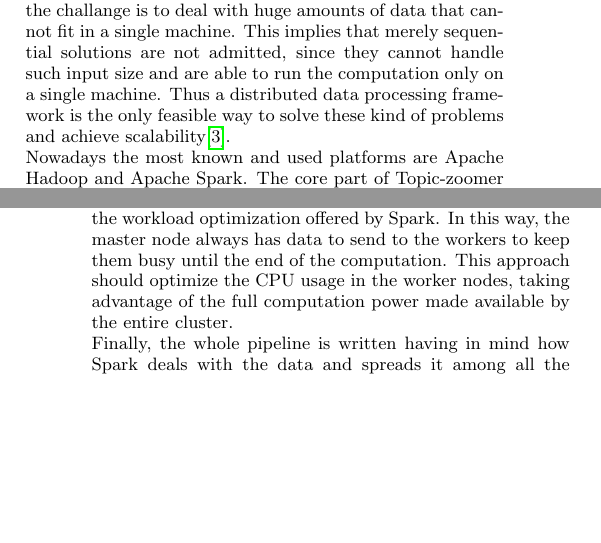
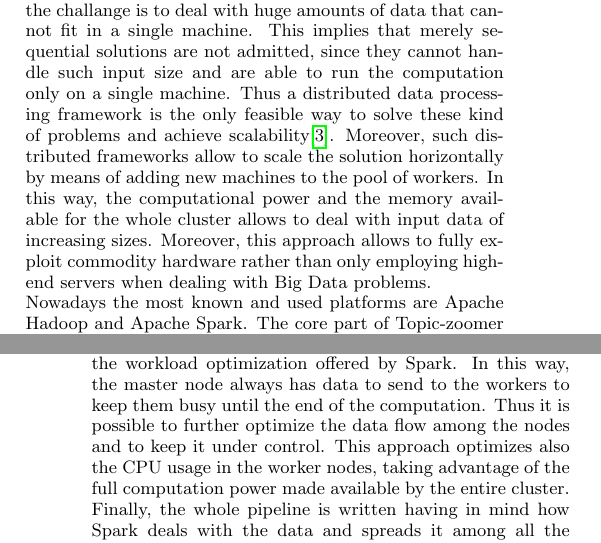
Before and after one commit to GianlucaBortoli/topic-zoomer, a LaTeX paper (report/report.tex): two parts of the columns of pages 1 and 3 of 6, joined at a grey line, cut so that both start at the same text, the shorter picture padded with empty space. Compiled offline with pdfLaTeX.

Commit message:
minor fixes

```diff
--- a/report/report.tex
+++ b/report/report.tex
@@ -50,7 +50,7 @@
 
 \section{Related work}
 URL categorization is a task that many people and companies are addressing in the last few years, pushing even to the categorization of the whole World Wild Web. Some of the companies involved in this kind of analysis are Cyren\footnote{\url{http://www.cyren.com/url-category-check.html}} and BrightCloud\footnote{\url{https://www.brightcloud.com/tools/change-request-url-categorization.php}}. Moreover, a huge number of academic researches have been published and also some patents\footnote{\url{https://www.google.com/patents/US8078625}} have been filed on the subject. However, the specific case of geotagged URLs has not raised so much interest neither in the academic nor in the developer communities.\\
-Furthermore, when approaching problems related to Big Data, the challange is to deal with huge amounts of data that cannot fit in a single machine. This implies that merely sequential solutions are not admitted, since they cannot handle such input size and are able to run the computation only on a single machine. Thus a distributed data processing framework is the only feasible way to solve these kind of problems and achieve scalability\cite{scalability_performances}.\\
+Furthermore, when approaching problems related to Big Data, the challange is to deal with huge amounts of data that cannot fit in a single machine. This implies that merely sequential solutions are not admitted, since they cannot handle such input size and are able to run the computation only on a single machine. Thus a distributed data processing framework is the only feasible way to solve these kind of problems and achieve scalability\cite{scalability_performances}. Moreover, such distributed frameworks allow to scale the solution horizontally by means of adding new machines to the pool of workers. In this way, the computational power and the memory available for the whole cluster allows to deal with input data of increasing sizes. Moreover, this approach allows to fully exploit commodity hardware rather than only employing high-end servers when dealing with Big Data problems.\\
 Nowadays the most known and used platforms are Apache Hadoop and Apache Spark. The core part of Topic-zoomer makes use of the latter, since Spark is provably faster\cite{evaluation, evaluation2}. This performance gap is mainly due to the in-memory nature of Spark and its acyclic data flow among the worker nodes. Moreover, this work makes use of Spark DataFrames rather than RDDs for multiple reasons. First, a DataFrame has a tabular structure that allows the Spark engine to run a lot of optimizations on the queries. Moreover, it allows sorting and shuffling operations without deserializing the data structure. Finally the DataFrame's API allows to build relational query plans\cite{relational_query} that the Spark Catalyst optimizer is able to execute.
 
 \section{Problem definition}
@@ -113,7 +113,7 @@
   \label{spark_pipeline}
 \end{figure*}
 
-The choice of creating one Spark DataFrame for each $S \times S$ square in the grid allows to fully exploit the parallelism and the workload optimization offered by Spark. In this way, the master node always has data to send to the workers to keep them busy until the end of the computation. This approach should optimize the CPU usage in the worker nodes, taking advantage of the full computation power made available by the entire cluster.\\
+The choice of creating one Spark DataFrame for each $S \times S$ square in the grid allows to fully exploit the parallelism and the workload optimization offered by Spark. In this way, the master node always has data to send to the workers to keep them busy until the end of the computation. Thus it is possible to further optimize the data flow among the nodes and to keep it under control. This approach optimizes also the CPU usage in the worker nodes, taking advantage of the full computation power made available by the entire cluster.\\
 Finally, the whole pipeline is written having in mind how Spark deals with the data and spreads it among all the worker nodes. Thus, the map\-reduce operations are organized in a way to minimize also the amount of data that needs to be exchanged between the nodes through the network. Even though the network physically connecting the machines used in the experiments displayed in Section \ref{experiments} is 2Gbps per core\footnote{\url{https://cloud.google.com/compute/docs/networks-and-firewalls}}, paying special attention to this aspect can make a huge difference from the overall performance standpoint. For this reason, to furtherly reduce the amount of intermediate representations inside the Spark pipeline, Topic-zoomer keeps only the bare essential information from the previous step inside each DataFrame. In this way it is possile to optimize not only how data flaws between the nodes, but also to reduce its size and thus minimize the network overhead.
 \subsection{Avoiding recomputation}\label{avoidingRecomputation}
 One of the main issues these kind of tools have to face is the overall time to answer a user query.\\
```
Also changed, not shown: report/report.tex (2 more changed lines).
